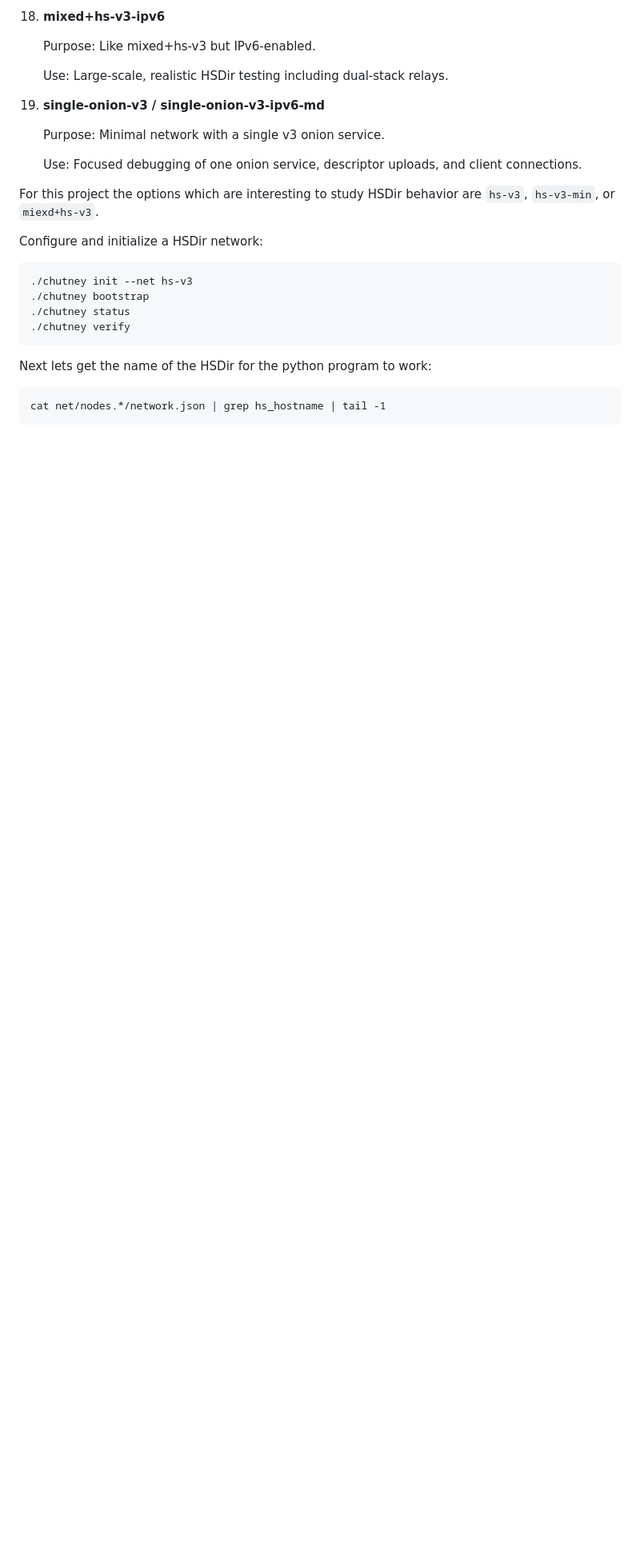
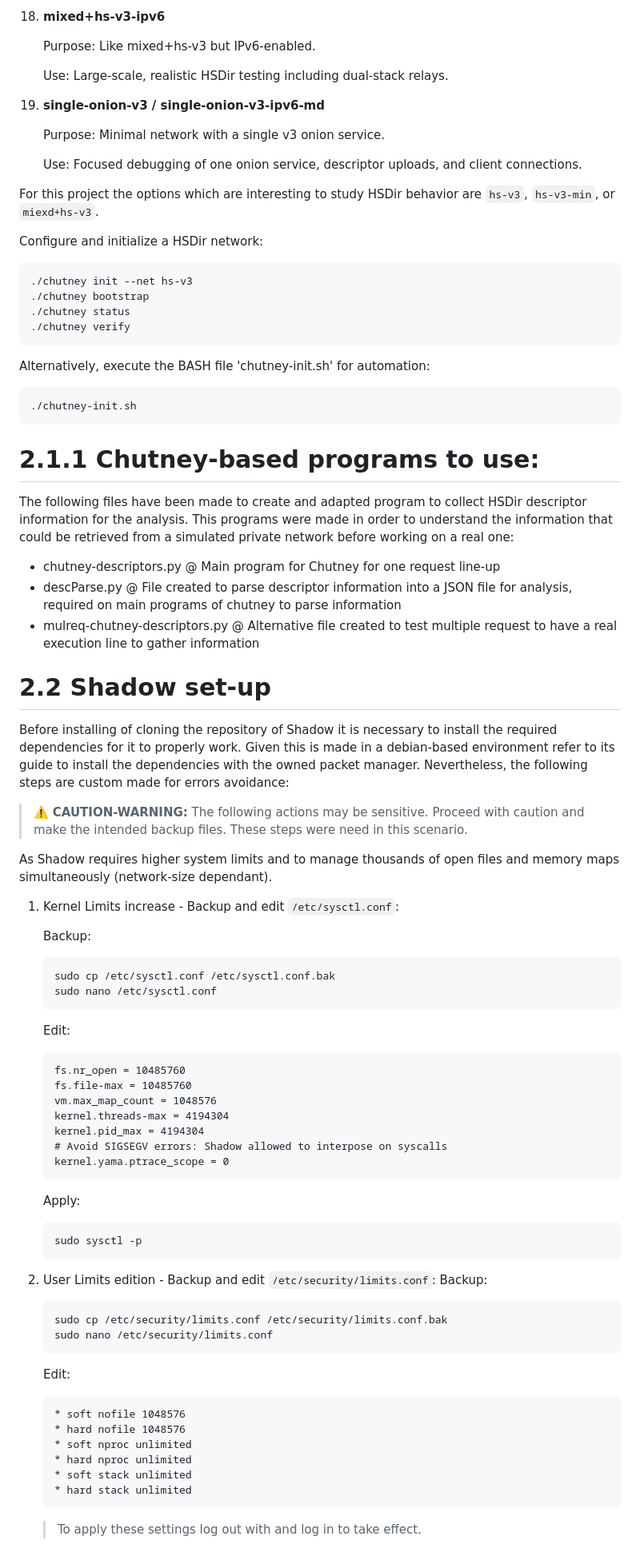
Before and after one commit to AlejandroGB-9/HSDirs-Analysis, a Markdown page: README.md, the part around one of its changes. Shown at 80% size. Rendered like a GitHub page; blank space fills up the shorter version.

Commit message:
[UPD] Shadow installation steps included (SUCCESS)

````diff
--- a/README.md
+++ b/README.md
@@ -147,8 +147,64 @@ Configure and initialize a HSDir network:
 ./chutney verify
 ```
 
-Next lets get the name of the HSDir for the python program to work:
+Alternatively, execute the BASH file 'chutney-init.sh' for automation:
 
 ```
-cat net/nodes.*/network.json | grep hs_hostname | tail -1
+./chutney-init.sh
 ```
+
+# 2.1.1 Chutney-based programs to use:
+
+The following files have been made to create and adapted program to collect HSDir descriptor information for the analysis. This programs were made in order to understand the information that could be retrieved from a simulated private network before working on a real one:
+
+- chutney-descriptors.py @ Main program for Chutney for one request line-up
+- descParse.py @ File created to parse descriptor information into a JSON file for analysis, required on main programs of chutney to parse information
+- mulreq-chutney-descriptors.py @ Alternative file created to test multiple request to have a real execution line to gather information
+
+# 2.2 Shadow set-up
+
+Before installing of cloning the repository of Shadow it is necessary to install the required dependencies for it to properly work. Given this is made in a debian-based environment refer to its guide to install the dependencies with the owned packet manager. Nevertheless, the following steps are custom made for errors avoidance:
+
+> ⚠️ **CAUTION-WARNING:** The following actions may be sensitive. Proceed with caution and make the intended backup files. These steps were need in this scenario.
+
+As Shadow requires higher system limits and to manage thousands of open files and memory maps simultaneously (network-size dependant).
+
+1. Kernel Limits increase - Backup and edit ```/etc/sysctl.conf```:
+
+    Backup:
+    ```
+    sudo cp /etc/sysctl.conf /etc/sysctl.conf.bak
+    sudo nano /etc/sysctl.conf
+    ```
+    Edit:
+    ```
+    fs.nr_open = 10485760
+    fs.file-max = 10485760
+    vm.max_map_count = 1048576
+    kernel.threads-max = 4194304
+    kernel.pid_max = 4194304
+    # Avoid SIGSEGV errors: Shadow allowed to interpose on syscalls
+    kernel.yama.ptrace_scope = 0
+    ```
+    Apply:
+    ```
+    sudo sysctl -p
+    ```
+
+2. User Limits edition - Backup and edit ```/etc/security/limits.conf```:
+    Backup:
+    ```
+    sudo cp /etc/security/limits.conf /etc/security/limits.conf.bak
+    sudo nano /etc/security/limits.conf
+    ```
+    Edit:
+    ```
+    * soft nofile 1048576
+    * hard nofile 1048576
+    * soft nproc unlimited
+    * hard nproc unlimited
+    * soft stack unlimited
+    * hard stack unlimited
+    ```
+    > To apply these settings log out with and log in to take effect.
+
````
Also changed, not shown: other parts of README.md (+141 -0 lines).
